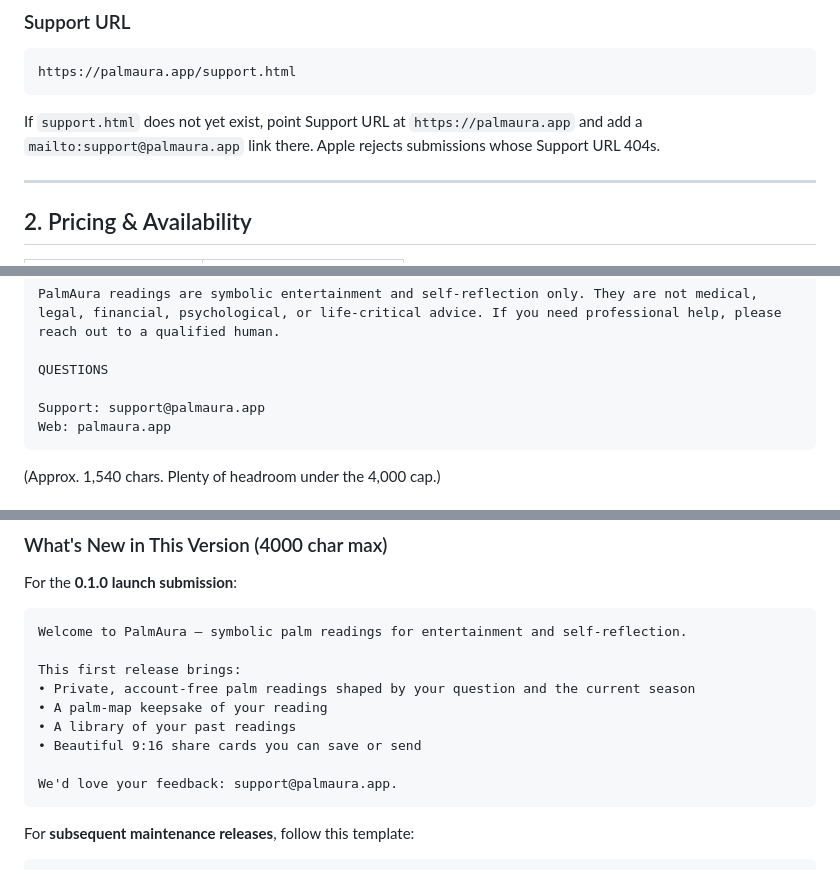
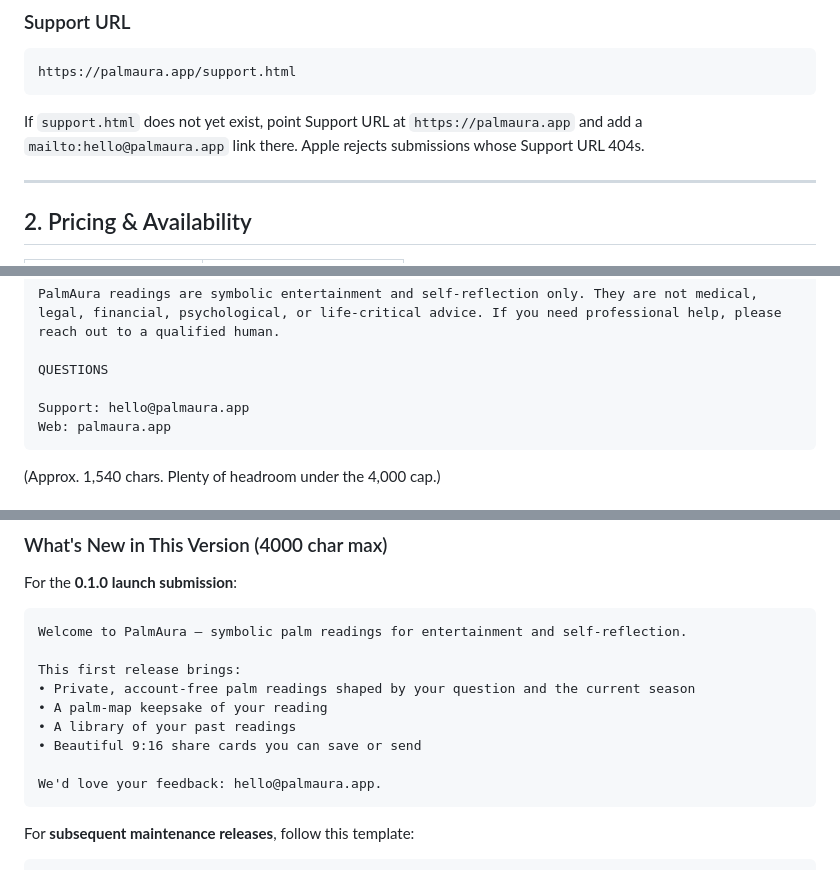
Before and after one commit to psyduckler/palmaura, a Markdown page: docs/app-store-launch-plan.md, 3 parts joined by grey strips. Rendered like a GitHub page.

Commit message:
docs(launch): use hello contact email

````diff
--- a/docs/app-store-launch-plan.md
+++ b/docs/app-store-launch-plan.md
@@ -44,7 +44,7 @@ https://palmaura.app
 https://palmaura.app/support.html
 ```
 
-If `support.html` does not yet exist, point Support URL at `https://palmaura.app` and add a `mailto:support@palmaura.app` link there. Apple rejects submissions whose Support URL 404s.
+If `support.html` does not yet exist, point Support URL at `https://palmaura.app` and add a `mailto:hello@palmaura.app` link there. Apple rejects submissions whose Support URL 404s.
 
 ---
 
@@ -102,7 +102,7 @@ PalmAura readings are symbolic entertainment and self-reflection only. They are
 
 QUESTIONS
 
-Support: support@palmaura.app
+Support: hello@palmaura.app
 Web: palmaura.app
 ```
 
@@ -129,7 +129,7 @@ This first release brings:
 • A library of your past readings
 • Beautiful 9:16 share cards you can save or send
 
-We'd love your feedback: support@palmaura.app.
+We'd love your feedback: hello@palmaura.app.
 ```
 
 For **subsequent maintenance releases**, follow this template:
````
Also changed, not shown: other parts of docs/app-store-launch-plan.md (+3 -3 lines).
